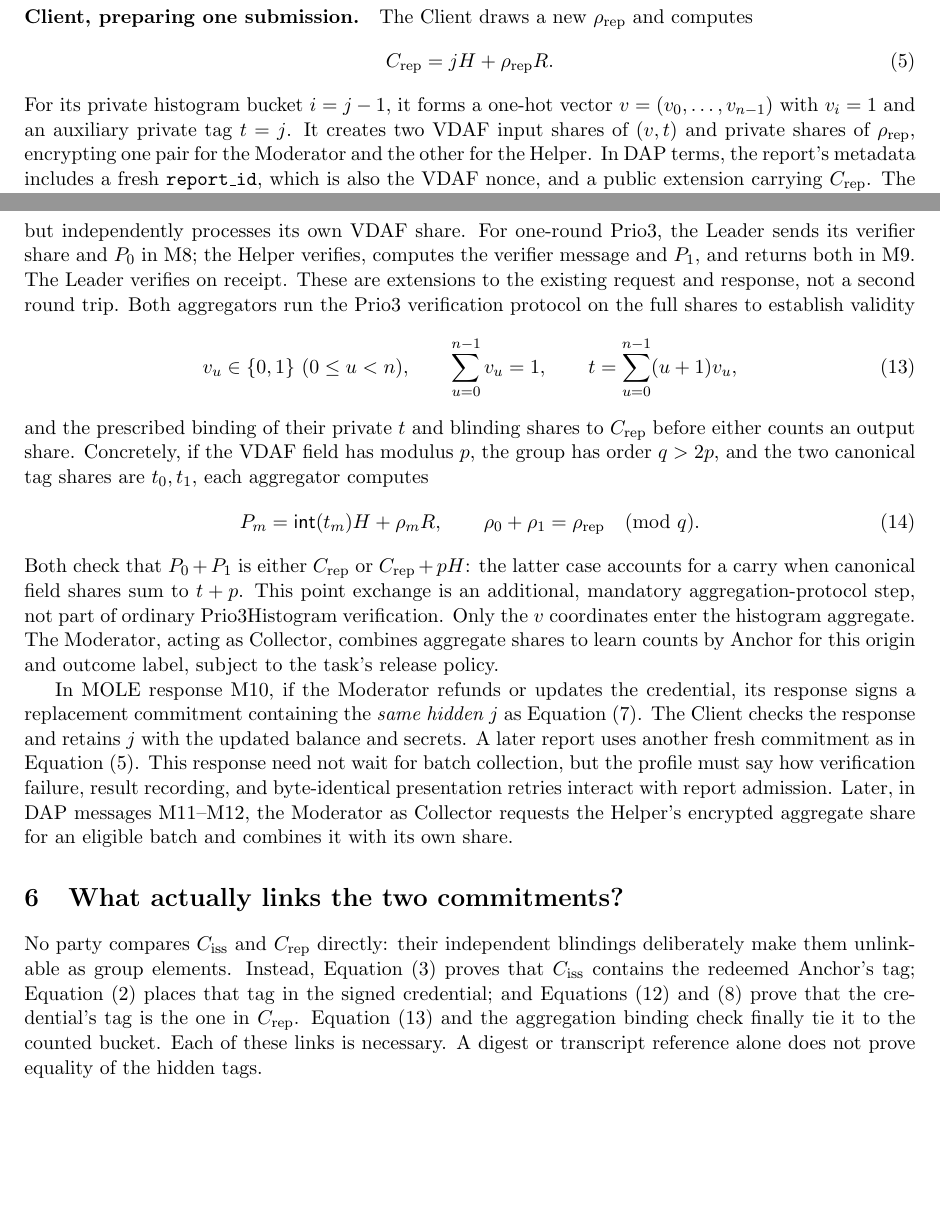
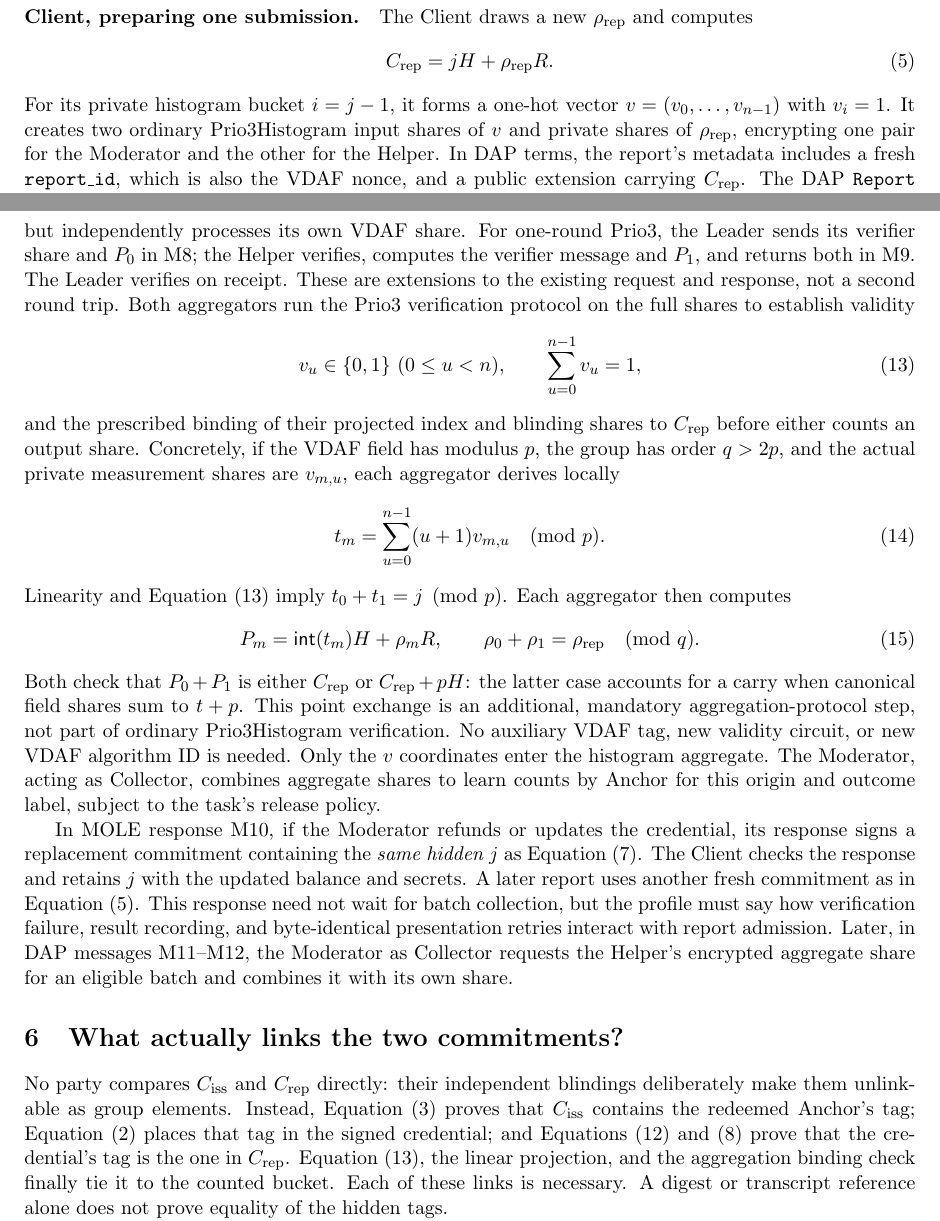
Before and after one commit to chris-wood/mole-reporting, a LaTeX document (quality-binding-flow.tex): two parts of pages 4 and 5 of 5, joined at a grey line, cut so that both start at the same text, the shorter picture padded with empty space. Compiled offline with pdfLaTeX.

Commit message:
Use vanilla Histogram for Anchor-bound reports

```diff
--- a/quality-binding-flow.tex
+++ b/quality-binding-flow.tex
@@ -222,9 +222,9 @@ The Client draws a new $\rho_{\mathrm{rep}}$ and computes
   \label{eq:report}
 \end{equation}
 For its private histogram bucket $i=j-1$, it forms a one-hot vector
-$v=(v_0,\ldots,v_{n-1})$ with $v_i=1$ and an auxiliary private tag $t=j$.
-It creates two VDAF input shares of $(v,t)$ and private shares of
-$\rho_{\mathrm{rep}}$, encrypting one pair for the Moderator and the other
+$v=(v_0,\ldots,v_{n-1})$ with $v_i=1$.
+It creates two ordinary Prio3Histogram input shares of $v$ and private
+shares of $\rho_{\mathrm{rep}}$, encrypting one pair for the Moderator and the other
 for the Helper. In DAP terms, the report's metadata includes a fresh
 \texttt{report\_id}, which is also the VDAF nonce, and a public extension
 carrying $\Crep$. The DAP \texttt{Report} includes the VDAF public share
@@ -301,14 +301,18 @@ Prio3 verification protocol on
 the full shares to establish validity
 \begin{equation}
   v_u\in\{0,1\}\ (0\leq u<n),\qquad
-  \sum_{u=0}^{n-1}v_u=1,\qquad
-  t=\sum_{u=0}^{n-1}(u+1)v_u,
+  \sum_{u=0}^{n-1}v_u=1,
   \label{eq:vdaf}
 \end{equation}
-and the prescribed binding of their private $t$ and blinding shares to
+and the prescribed binding of their projected index and blinding shares to
 $\Crep$ before either counts an output share. Concretely, if the VDAF field
-has modulus $p$, the group has order $q>2p$, and the two
-canonical tag shares are $t_0,t_1$, each aggregator computes
+has modulus $p$, the group has order $q>2p$, and the actual private
+measurement shares are $v_{m,u}$, each aggregator derives locally
+\begin{equation}
+  t_m=\sum_{u=0}^{n-1}(u+1)v_{m,u}\pmod p.
+\end{equation}
+Linearity and Equation~\eqref{eq:vdaf} imply
+$t_0+t_1=j\pmod p$. Each aggregator then computes
 \begin{equation}
   P_m=\mathsf{int}(t_m)H+\rho_mR,
   \qquad \rho_0+\rho_1=\rho_{\mathrm{rep}}\pmod q.
@@ -316,7 +320,8 @@ canonical tag shares are $t_0,t_1$, each aggregator computes
 Both check that $P_0+P_1$ is either $\Crep$ or $\Crep+pH$: the latter
 case accounts for a carry when canonical field shares sum to $t+p$.
 This point exchange is an additional, mandatory aggregation-protocol step,
-not part of ordinary Prio3Histogram verification. Only the $v$
+not part of ordinary Prio3Histogram verification. No auxiliary VDAF tag,
+new validity circuit, or new VDAF algorithm ID is needed. Only the $v$
 coordinates enter the histogram aggregate. The Moderator, acting as
 Collector, combines aggregate shares to learn counts by Anchor for this
 origin and outcome label, subject to the task's release policy.
@@ -340,8 +345,9 @@ blindings deliberately make them unlinkable as group elements. Instead,
 Equation~\eqref{eq:ihat} proves that $\Ciss$ contains the redeemed
 Anchor's tag; Equation~\eqref{eq:issue} places that tag in the signed
 credential; and Equations~\eqref{eq:spend} and~\eqref{eq:same-j} prove
-that the credential's tag is the one in $\Crep$. Equation~\eqref{eq:vdaf}
-and the aggregation binding check finally tie it to the counted bucket.
+that the credential's tag is the one in $\Crep$. Equation~\eqref{eq:vdaf},
+the linear projection, and the aggregation binding check finally tie it to
+the counted bucket.
 Each of these links is necessary. A digest or transcript reference alone
 does not prove equality of the hidden tags.
 
```
Also changed, not shown: anchor-commitment-shares.tex (+14 -8 lines), pyproject.toml (+1 -1 lines), README.md, anchor-commitment-shares.pdf, quality-binding-flow.pdf, quality-report-sequence.png, 1 other file.
